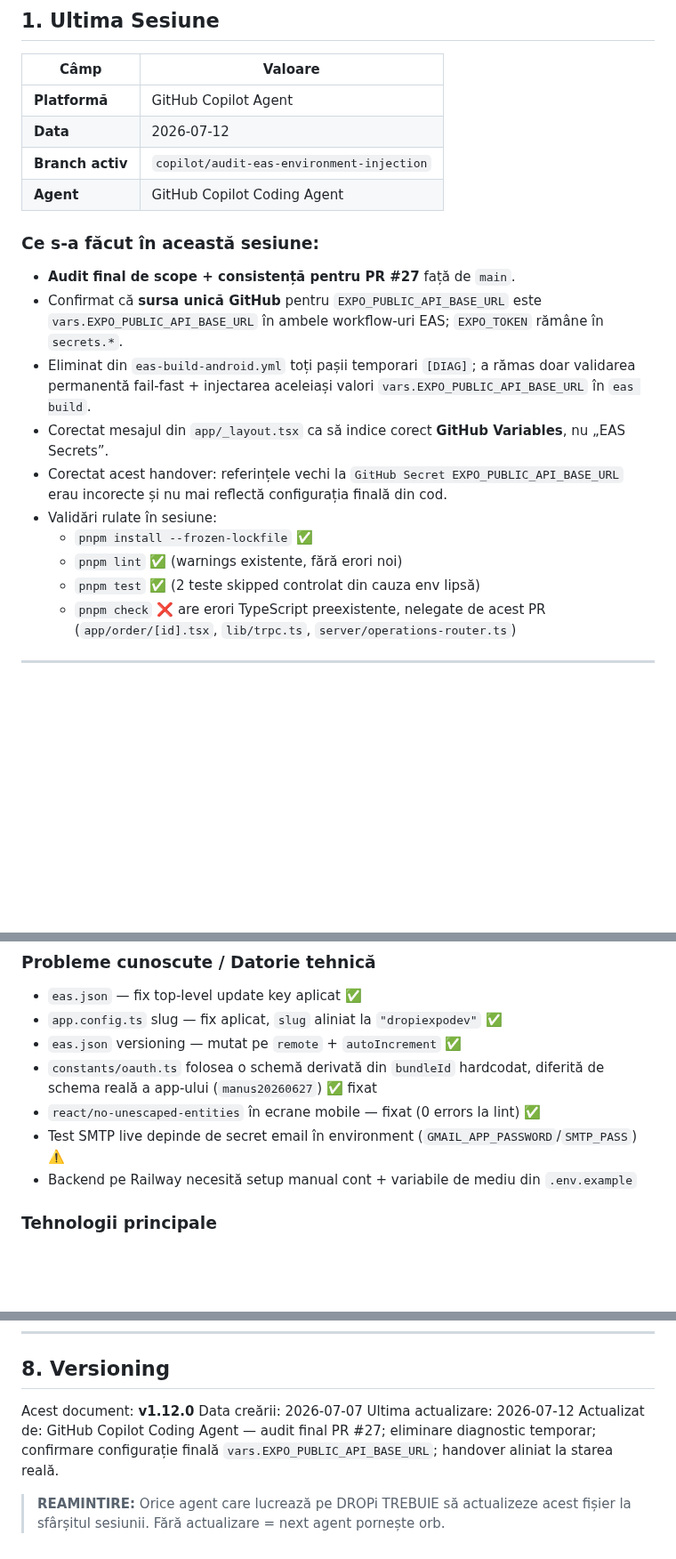
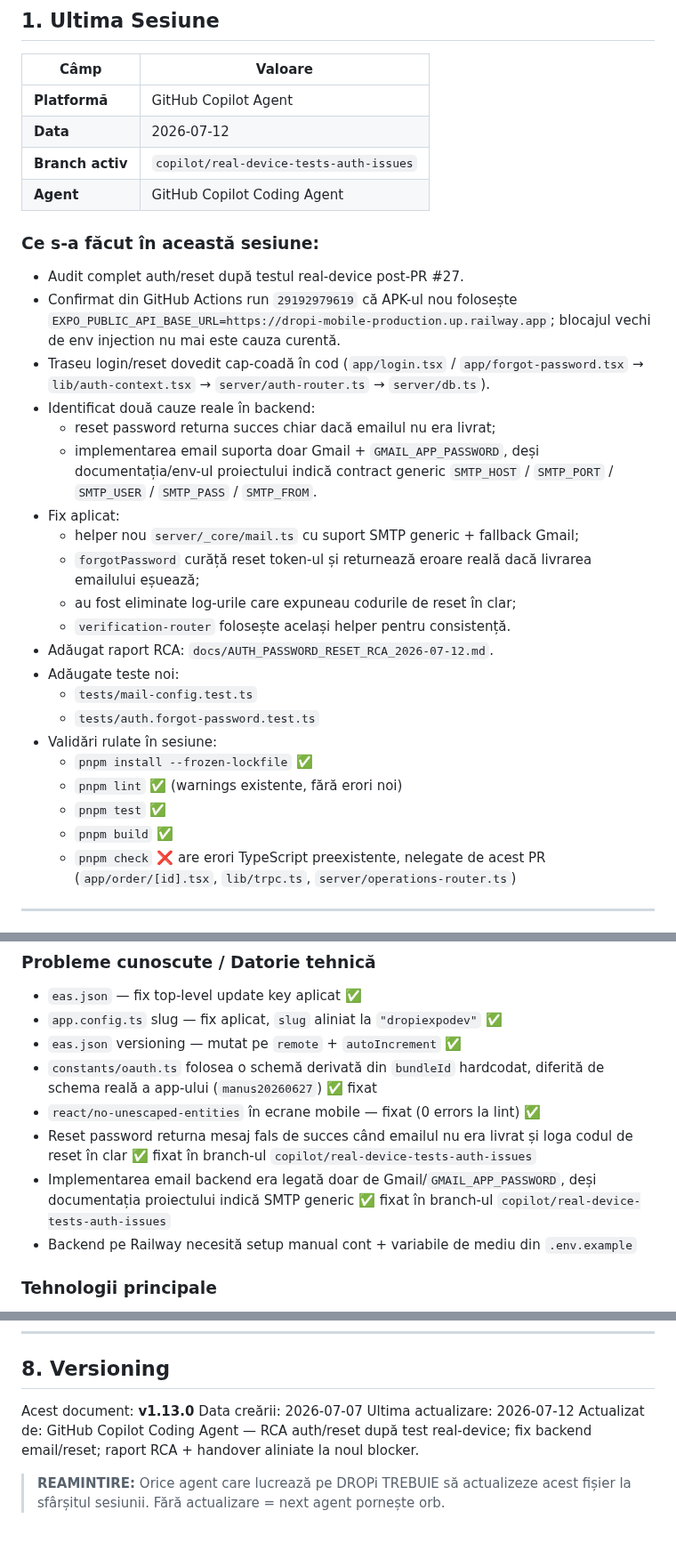
Before and after one commit to caliofmarian-ai/dropi-mobile, a Markdown page: canonical/SESSION_HANDOVER.md, 3 parts joined by grey strips. Shown at 89% size. Drawn GitHub-style; blank space fills up the shorter version.

Commit message:
docs: record auth reset RCA

```diff
--- a/canonical/SESSION_HANDOVER.md
+++ b/canonical/SESSION_HANDOVER.md
@@ -26,19 +26,30 @@
 |------|---------|
 | **Platformă** | GitHub Copilot Agent |
 | **Data** | 2026-07-12 |
-| **Branch activ** | `copilot/audit-eas-environment-injection` |
+| **Branch activ** | `copilot/real-device-tests-auth-issues` |
 | **Agent** | GitHub Copilot Coding Agent |
 
 ### Ce s-a făcut în această sesiune:
-- **Audit final de scope + consistență pentru PR #27** față de `main`.
-- Confirmat că **sursa unică GitHub** pentru `EXPO_PUBLIC_API_BASE_URL` este `vars.EXPO_PUBLIC_API_BASE_URL` în ambele workflow-uri EAS; `EXPO_TOKEN` rămâne în `secrets.*`.
-- Eliminat din `eas-build-android.yml` toți pașii temporari `[DIAG]`; a rămas doar validarea permanentă fail-fast + injectarea aceleiași valori `vars.EXPO_PUBLIC_API_BASE_URL` în `eas build`.
-- Corectat mesajul din `app/_layout.tsx` ca să indice corect **GitHub Variables**, nu „EAS Secrets”.
-- Corectat acest handover: referințele vechi la `GitHub Secret EXPO_PUBLIC_API_BASE_URL` erau incorecte și nu mai reflectă configurația finală din cod.
+- Audit complet auth/reset după testul real-device post-PR #27.
+- Confirmat din GitHub Actions run `29192979619` că APK-ul nou folosește `EXPO_PUBLIC_API_BASE_URL=https://dropi-mobile-production.up.railway.app`; blocajul vechi de env injection nu mai este cauza curentă.
+- Traseu login/reset dovedit cap-coadă în cod (`app/login.tsx` / `app/forgot-password.tsx` → `lib/auth-context.tsx` → `server/auth-router.ts` → `server/db.ts`).
+- Identificat două cauze reale în backend:
+  - reset password returna succes chiar dacă emailul nu era livrat;
+  - implementarea email suporta doar Gmail + `GMAIL_APP_PASSWORD`, deși documentația/env-ul proiectului indică contract generic `SMTP_HOST` / `SMTP_PORT` / `SMTP_USER` / `SMTP_PASS` / `SMTP_FROM`.
+- Fix aplicat:
+  - helper nou `server/_core/mail.ts` cu suport SMTP generic + fallback Gmail;
+  - `forgotPassword` curăță reset token-ul și returnează eroare reală dacă livrarea emailului eșuează;
+  - au fost eliminate log-urile care expuneau codurile de reset în clar;
+  - `verification-router` folosește același helper pentru consistență.
+- Adăugat raport RCA: `docs/AUTH_PASSWORD_RESET_RCA_2026-07-12.md`.
+- Adăugate teste noi:
+  - `tests/mail-config.test.ts`
+  - `tests/auth.forgot-password.test.ts`
 - Validări rulate în sesiune:
   - `pnpm install --frozen-lockfile` ✅
   - `pnpm lint` ✅ (warnings existente, fără erori noi)
-  - `pnpm test` ✅ (2 teste skipped controlat din cauza env lipsă)
+  - `pnpm test` ✅
+  - `pnpm build` ✅
   - `pnpm check` ❌ are erori TypeScript preexistente, nelegate de acest PR (`app/order/[id].tsx`, `lib/trpc.ts`, `server/operations-router.ts`)
 
 ---
@@ -124,7 +142,8 @@
 - `eas.json` versioning — mutat pe `remote` + `autoIncrement` ✅
 - `constants/oauth.ts` folosea o schemă derivată din `bundleId` hardcodat, diferită de schema reală a app-ului (`manus20260627`) ✅ fixat
 - `react/no-unescaped-entities` în ecrane mobile — fixat (0 errors la lint) ✅
-- Test SMTP live depinde de secret email în environment (`GMAIL_APP_PASSWORD`/`SMTP_PASS`) ⚠️
+- Reset password returna mesaj fals de succes când emailul nu era livrat și loga codul de reset în clar ✅ fixat în branch-ul `copilot/real-device-tests-auth-issues`
+- Implementarea email backend era legată doar de Gmail/`GMAIL_APP_PASSWORD`, deși documentația proiectului indică SMTP generic ✅ fixat în branch-ul `copilot/real-device-tests-auth-issues`
 - Backend pe Railway necesită setup manual cont + variabile de mediu din `.env.example`
 
 ### Tehnologii principale
@@ -163,9 +182,9 @@ de la Pasul Următor Concret.
 
 ## 8. Versioning
 
-Acest document: **v1.12.0**
+Acest document: **v1.13.0**
 Data creării: 2026-07-07
 Ultima actualizare: 2026-07-12
-Actualizat de: GitHub Copilot Coding Agent — audit final PR #27; eliminare diagnostic temporar; confirmare configurație finală `vars.EXPO_PUBLIC_API_BASE_URL`; handover aliniat la starea reală.
+Actualizat de: GitHub Copilot Coding Agent — RCA auth/reset după test real-device; fix backend email/reset; raport RCA + handover aliniate la noul blocker.
 
 > **REAMINTIRE:** Orice agent care lucrează pe DROPi TREBUIE să actualizeze acest fișier la sfârșitul sesiunii. Fără actualizare = next agent pornește orb.
```
Also changed, not shown: other parts of canonical/SESSION_HANDOVER.md (+16 -9 lines), docs/AUTH_PASSWORD_RESET_RCA_2026-07-12.md (added, +132 -0 lines).
